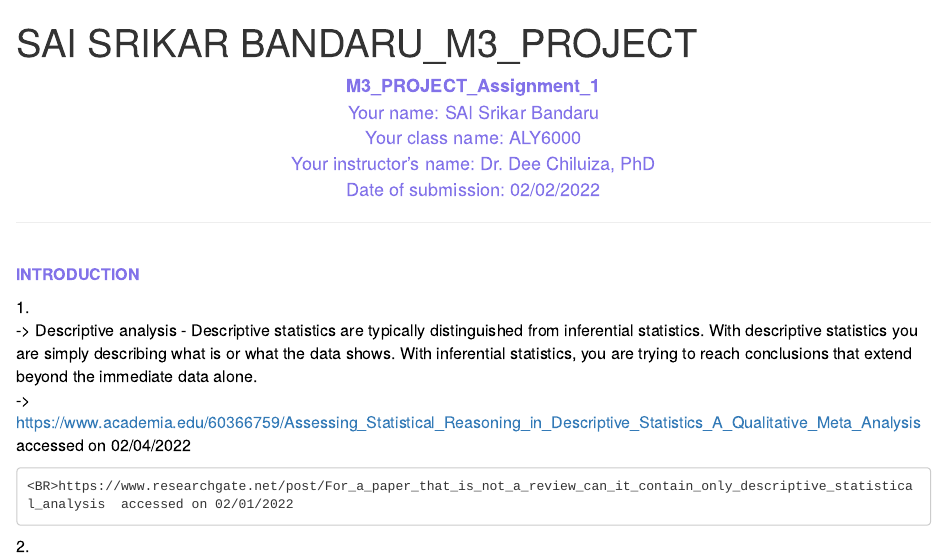
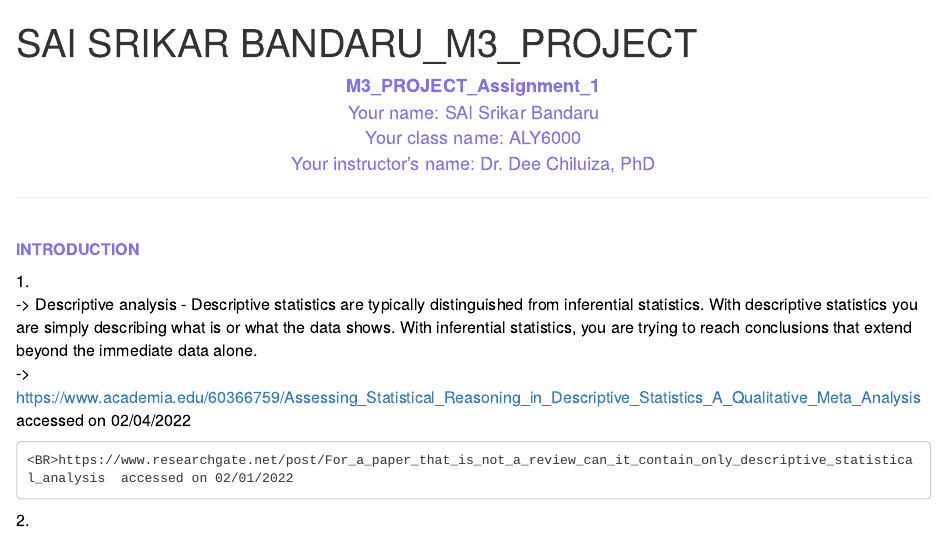
Before and after one commit to sreeDS09/Intro-to-Analytics---R-markdown, an R Markdown document (Sai Srikar Bandaru_M3_Project.Rmd): the page in a window 1100 px wide, from its top. Rendered offline with R 4.5, knitr and Pandoc, with nearby package versions; some code elsewhere in the file could not run offline.

Commit message:
Update Sai Srikar Bandaru_M3_Project.Rmd

```diff
--- a/Sai Srikar Bandaru_M3_Project.Rmd
+++ b/Sai Srikar Bandaru_M3_Project.Rmd
@@ -21,7 +21,6 @@ Your class name: ALY6000
 <BR>
 Your instructor's name: Dr. Dee Chiluiza, PhD
 <BR>
-Date of submission: 02/02/2022
 </FONT>
 </CENTER>
 <P>
```
